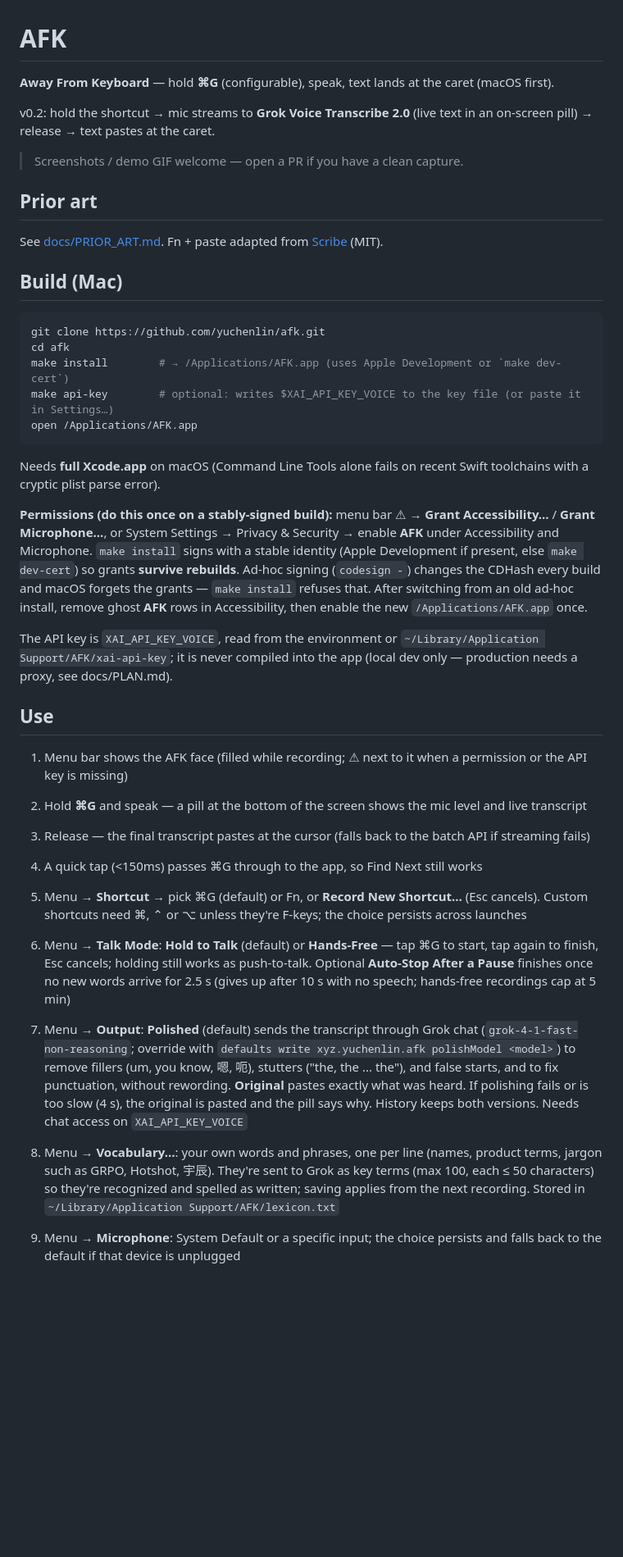
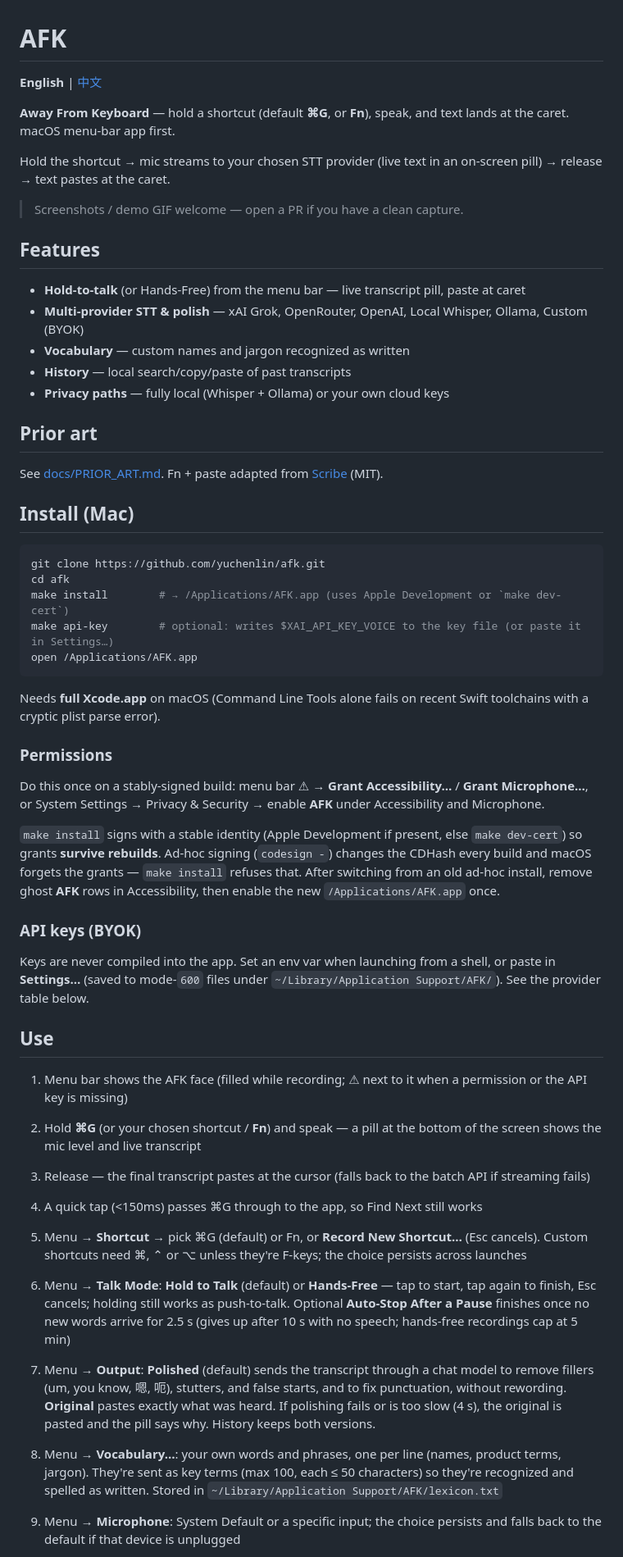
Before and after one commit to yuchenlin/afk, a Markdown page: README.md, the part around one of its changes. Shown at 82% size. Drawn GitHub-style; blank space fills up the shorter version.

Commit message:
docs: bilingual README (English default + README.zh-CN.md)
Keep MIT. Language bars link EN ↔ 中文; Chinese is a full separate file,
not only a details stub. Links CONTRIBUTING and THIRD_PARTY_NOTICES.

````diff
--- a/README.md
+++ b/README.md
@@ -1,16 +1,26 @@
 # AFK
 
-**Away From Keyboard** — hold **⌘G** (configurable), speak, text lands at the caret (macOS first).
+**English** | [中文](README.zh-CN.md)
 
-v0.2: hold the shortcut → mic streams to **Grok Voice Transcribe 2.0** (live text in an on-screen pill) → release → text pastes at the caret.
+**Away From Keyboard** — hold a shortcut (default **⌘G**, or **Fn**), speak, and text lands at the caret. macOS menu-bar app first.
+
+Hold the shortcut → mic streams to your chosen STT provider (live text in an on-screen pill) → release → text pastes at the caret.
 
 > Screenshots / demo GIF welcome — open a PR if you have a clean capture.
+
+## Features
+
+- **Hold-to-talk** (or Hands-Free) from the menu bar — live transcript pill, paste at caret
+- **Multi-provider STT & polish** — xAI Grok, OpenRouter, OpenAI, Local Whisper, Ollama, Custom (BYOK)
+- **Vocabulary** — custom names and jargon recognized as written
+- **History** — local search/copy/paste of past transcripts
+- **Privacy paths** — fully local (Whisper + Ollama) or your own cloud keys
 
 ## Prior art
 
 See [docs/PRIOR_ART.md](docs/PRIOR_ART.md). Fn + paste adapted from [Scribe](https://github.com/xiangst0816/scribe) (MIT).
 
-## Build (Mac)
+## Install (Mac)
 
 ```bash
 git clone https://github.com/yuchenlin/afk.git
@@ -22,18 +32,24 @@ open /Applications/AFK.app
 
 Needs **full Xcode.app** on macOS (Command Line Tools alone fails on recent Swift toolchains with a cryptic plist parse error).
 
-**Permissions (do this once on a stably-signed build):** menu bar ⚠︎ → **Grant Accessibility…** / **Grant Microphone…**, or System Settings → Privacy & Security → enable **AFK** under Accessibility and Microphone. `make install` signs with a stable identity (Apple Development if present, else `make dev-cert`) so grants **survive rebuilds**. Ad-hoc signing (`codesign -`) changes the CDHash every build and macOS forgets the grants — `make install` refuses that. After switching from an old ad-hoc install, remove ghost **AFK** rows in Accessibility, then enable the new `/Applications/AFK.app` once.
+### Permissions
 
-The API key is `XAI_API_KEY_VOICE`, read from the environment or `~/Library/Application Support/AFK/xai-api-key`; it is never compiled into the app (local dev only — production needs a proxy, see docs/PLAN.md).
+Do this once on a stably-signed build: menu bar ⚠︎ → **Grant Accessibility…** / **Grant Microphone…**, or System Settings → Privacy & Security → enable **AFK** under Accessibility and Microphone.
+
+`make install` signs with a stable identity (Apple Development if present, else `make dev-cert`) so grants **survive rebuilds**. Ad-hoc signing (`codesign -`) changes the CDHash every build and macOS forgets the grants — `make install` refuses that. After switching from an old ad-hoc install, remove ghost **AFK** rows in Accessibility, then enable the new `/Applications/AFK.app` once.
+
+### API keys (BYOK)
+
+Keys are never compiled into the app. Set an env var when launching from a shell, or paste in **Settings…** (saved to mode-`600` files under `~/Library/Application Support/AFK/`). See the provider table below.
 
 ## Use
 
 1. Menu bar shows the AFK face (filled while recording; ⚠︎ next to it when a permission or the API key is missing)
-2. Hold **⌘G** and speak — a pill at the bottom of the screen shows the mic level and live transcript
+2. Hold **⌘G** (or your chosen shortcut / **Fn**) and speak — a pill at the bottom of the screen shows the mic level and live transcript
 3. Release — the final transcript pastes at the cursor (falls back to the batch API if streaming fails)
 4. A quick tap (<150ms) passes ⌘G through to the app, so Find Next still works
 5. Menu → **Shortcut** → pick ⌘G (default) or Fn, or **Record New Shortcut…** (Esc cancels). Custom shortcuts need ⌘, ⌃ or ⌥ unless they're F-keys; the choice persists across launches
-6. Menu → **Talk Mode**: **Hold to Talk** (default) or **Hands-Free** — tap ⌘G to start, tap again to finish, Esc cancels; holding still works as push-to-talk. Optional **Auto-Stop After a Pause** finishes once no new words arrive for 2.5 s (gives up after 10 s with no speech; hands-free recordings cap at 5 min)
-7. Menu → **Output**: **Polished** (default) sends the transcript through Grok chat (`grok-4-1-fast-non-reasoning`; override with `defaults write xyz.yuchenlin.afk polishModel <model>`) to remove fillers (um, you know, 嗯, 呃), stutters ("the, the ... the"), and false starts, and to fix punctuation, without rewording. **Original** pastes exactly what was heard. If polishing fails or is too slow (4 s), the original is pasted and the pill says why. History keeps both versions. Needs chat access on `XAI_API_KEY_VOICE`
-8. Menu → **Vocabulary…**: your own words and phrases, one per line (names, product terms, jargon such as GRPO, Hotshot, 宇辰). They're sent to Grok as key terms (max 100, each ≤ 50 characters) so they're recognized and spelled as written; saving applies from the next recording. Stored in `~/Library/Application Support/AFK/lexicon.txt`
+6. Menu → **Talk Mode**: **Hold to Talk** (default) or **Hands-Free** — tap to start, tap again to finish, Esc cancels; holding still works as push-to-talk. Optional **Auto-Stop After a Pause** finishes once no new words arrive for 2.5 s (gives up after 10 s with no speech; hands-free recordings cap at 5 min)
+7. Menu → **Output**: **Polished** (default) sends the transcript through a chat model to remove fillers (um, you know, 嗯, 呃), stutters, and false starts, and to fix punctuation, without rewording. **Original** pastes exactly what was heard. If polishing fails or is too slow (4 s), the original is pasted and the pill says why. History keeps both versions.
+8. Menu → **Vocabulary…**: your own words and phrases, one per line (names, product terms, jargon). They're sent as key terms (max 100, each ≤ 50 characters) so they're recognized and spelled as written. Stored in `~/Library/Application Support/AFK/lexicon.txt`
 9. Menu → **Microphone**: System Default or a specific input; the choice persists and falls back to the default if that device is unplugged
````
Also changed, not shown: other parts of README.md (+11 -7 lines), README.zh-CN.md (added, +107 -0 lines).
